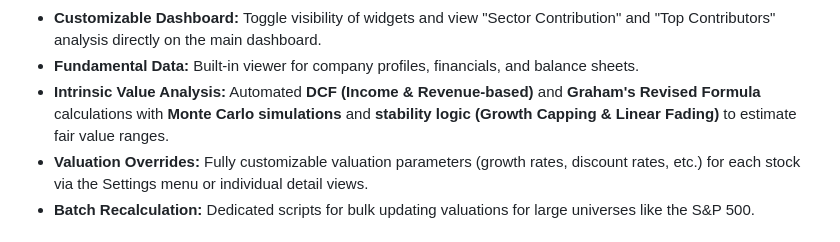
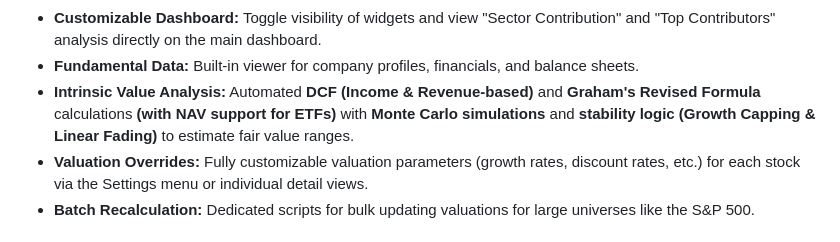
Before and after one commit to StockAlchemist/Investa, a Markdown page: README.md, the part around the change. Rendered like a GitHub page.

```diff
--- a/README.md
+++ b/README.md
@@ -21,7 +21,7 @@ Investa is a comprehensive portfolio management solution offering both a feature
 * **Contribution Analysis:** See exactly how much each holding contributes to your total portfolio return.
 * **Customizable Dashboard:** Toggle visibility of widgets and view "Sector Contribution" and "Top Contributors" analysis directly on the main dashboard.
 * **Fundamental Data:** Built-in viewer for company profiles, financials, and balance sheets.
-* **Intrinsic Value Analysis:** Automated **DCF (Income & Revenue-based)** and **Graham's Revised Formula** calculations with **Monte Carlo simulations** and **stability logic (Growth Capping & Linear Fading)** to estimate fair value ranges.
+* **Intrinsic Value Analysis:** Automated **DCF (Income & Revenue-based)** and **Graham's Revised Formula** calculations **(with NAV support for ETFs)** with **Monte Carlo simulations** and **stability logic (Growth Capping & Linear Fading)** to estimate fair value ranges.
 * **Valuation Overrides:** Fully customizable valuation parameters (growth rates, discount rates, etc.) for each stock via the Settings menu or individual detail views.
 * **Batch Recalculation:** Dedicated scripts for bulk updating valuations for large universes like the S&P 500.
 
```
Also changed, not shown: TUTORIAL.md (+3 -2 lines).
